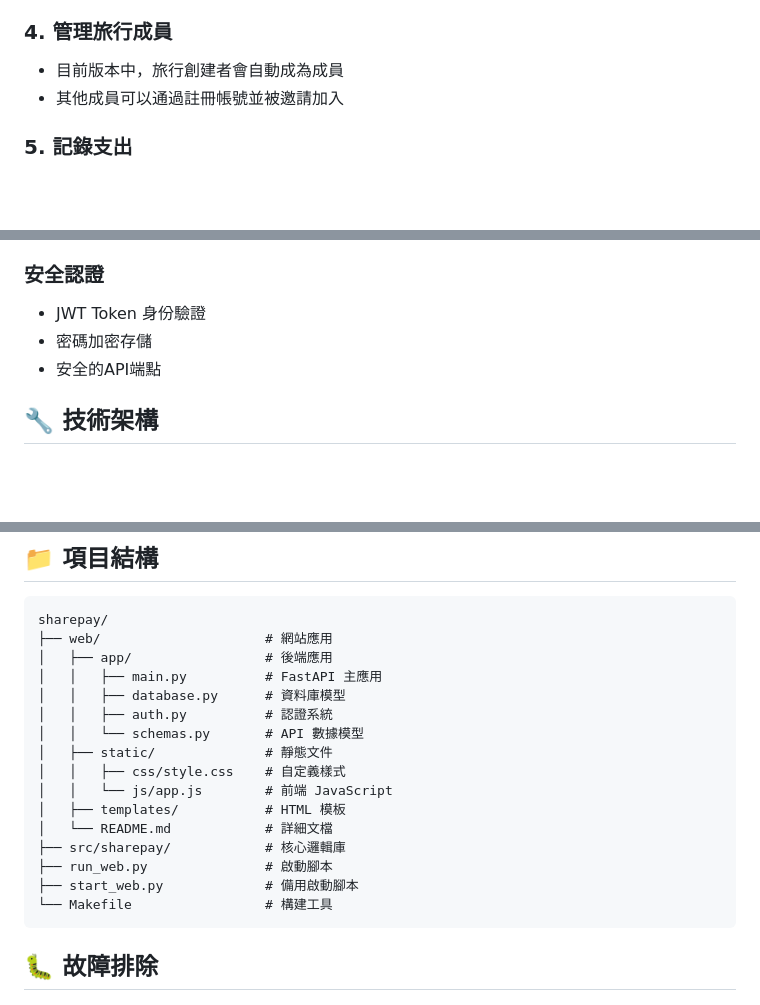
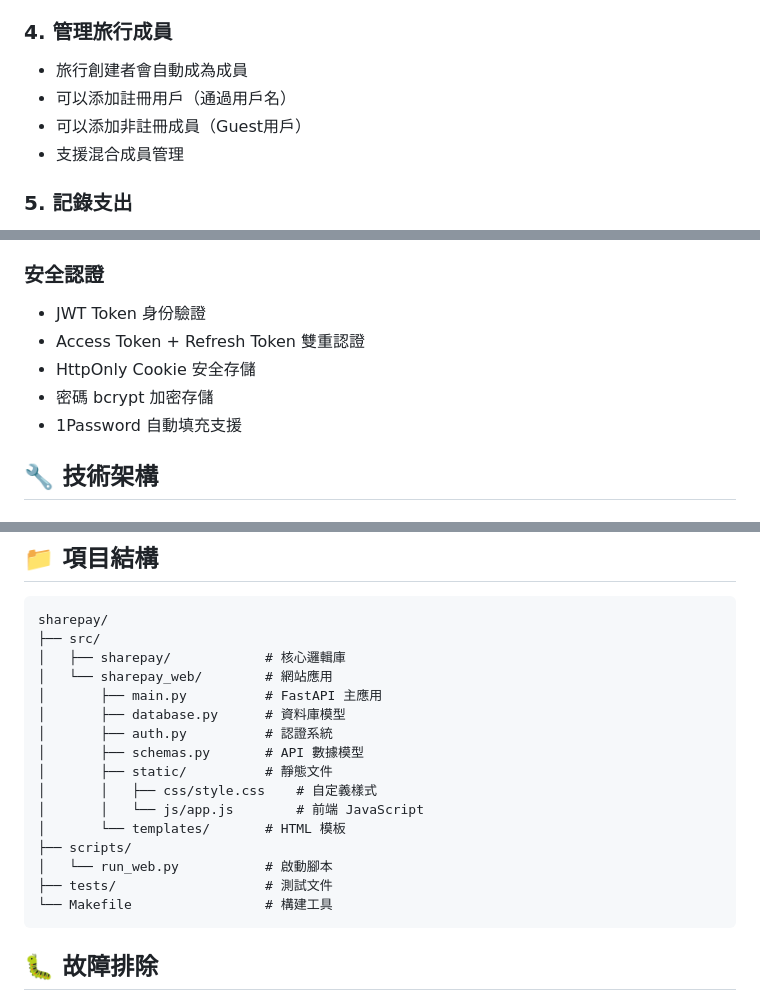
Before and after one commit to narumiruna/sharepay, a Markdown page: WEB_USAGE.md, 3 parts joined by grey strips. Rendered like a GitHub page; blank space fills up the shorter version.

````diff
--- a/WEB_USAGE.md
+++ b/WEB_USAGE.md
@@ -39,8 +38,10 @@ uv run uvicorn app.main:app --host 0.0.0.0 --port 8000 --reload
 - 創建成功後可在控制台看到旅行卡片
 
 ### 4. 管理旅行成員
-- 目前版本中，旅行創建者會自動成為成員
-- 其他成員可以通過註冊帳號並被邀請加入
+- 旅行創建者會自動成為成員
+- 可以添加註冊用戶（通過用戶名）
+- 可以添加非註冊成員（Guest用戶）
+- 支援混合成員管理
 
 ### 5. 記錄支出
 - 進入旅行詳情頁面
@@ -79,8 +80,10 @@ uv run uvicorn app.main:app --host 0.0.0.0 --port 8000 --reload
 
 ### 安全認證
 - JWT Token 身份驗證
-- 密碼加密存儲
-- 安全的API端點
+- Access Token + Refresh Token 雙重認證
+- HttpOnly Cookie 安全存儲
+- 密碼 bcrypt 加密存儲
+- 1Password 自動填充支援
 
 ## 🔧 技術架構
 
@@ -104,20 +107,20 @@ uv run uvicorn app.main:app --host 0.0.0.0 --port 8000 --reload
 
 ```
 sharepay/
-├── web/                     # 網站應用
-│   ├── app/                 # 後端應用
-│   │   ├── main.py          # FastAPI 主應用
-│   │   ├── database.py      # 資料庫模型
-│   │   ├── auth.py          # 認證系統
-│   │   └── schemas.py       # API 數據模型
-│   ├── static/              # 靜態文件
-│   │   ├── css/style.css    # 自定義樣式
-│   │   └── js/app.js        # 前端 JavaScript
-│   ├── templates/           # HTML 模板
-│   └── README.md            # 詳細文檔
-├── src/sharepay/            # 核心邏輯庫
-├── run_web.py               # 啟動腳本
-├── start_web.py             # 備用啟動腳本
+├── src/
+│   ├── sharepay/            # 核心邏輯庫
+│   └── sharepay_web/        # 網站應用
+│       ├── main.py          # FastAPI 主應用
+│       ├── database.py      # 資料庫模型
+│       ├── auth.py          # 認證系統
+│       ├── schemas.py       # API 數據模型
+│       ├── static/          # 靜態文件
+│       │   ├── css/style.css    # 自定義樣式
+│       │   └── js/app.js        # 前端 JavaScript
+│       └── templates/       # HTML 模板
+├── scripts/
+│   └── run_web.py           # 啟動腳本
+├── tests/                   # 測試文件
 └── Makefile                 # 構建工具
 ```
 
````
Also changed, not shown: other parts of WEB_USAGE.md (+6 -7 lines), CLAUDE.md (+38 -0 lines).
